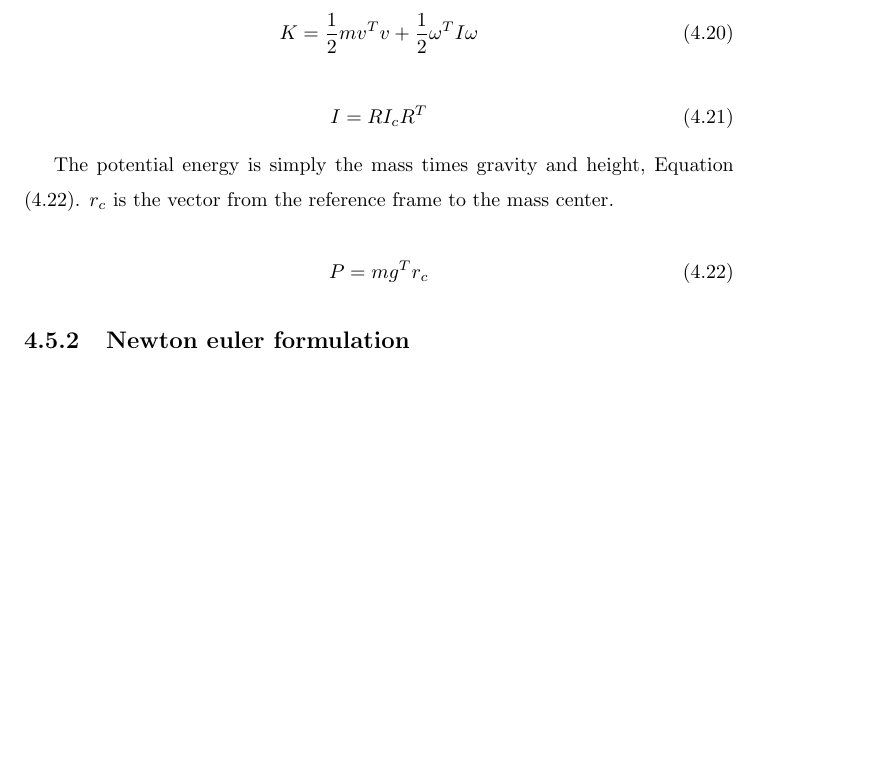
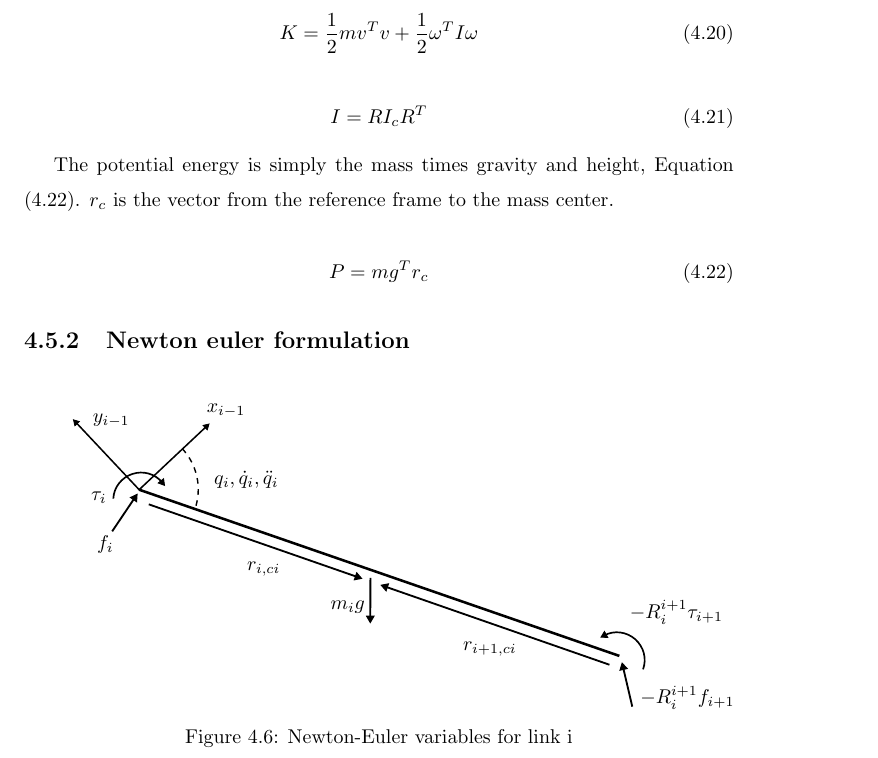
Before and after one commit to martinloland/project_thesis, a LaTeX thesis (main.tex, which reads tex/theory.tex): part of page 21 of 30, cut so that both start at the same text, the shorter picture padded with empty space. Compiled offline with pdfLaTeX.

Commit message:
added image

```diff
--- a/tex/theory.tex
+++ b/tex/theory.tex
@@ -279,3 +279,10 @@ P = mg^Tr_c
 
 
 \subsection{Newton euler formulation}
+
+\begin{figure}[h!]
+    \centering
+    \def\svgwidth{\columnwidth}
+    \input{inkscape/newtonEuler.pdf_tex}
+    \caption{Newton-Euler variables for link i}
+\end{figure}
```
Also changed, not shown: inkscape/newtonEuler.pdf (added), inkscape/newtonEuler.pdf_tex (added), inkscape/newtonEuler.svg (added).
